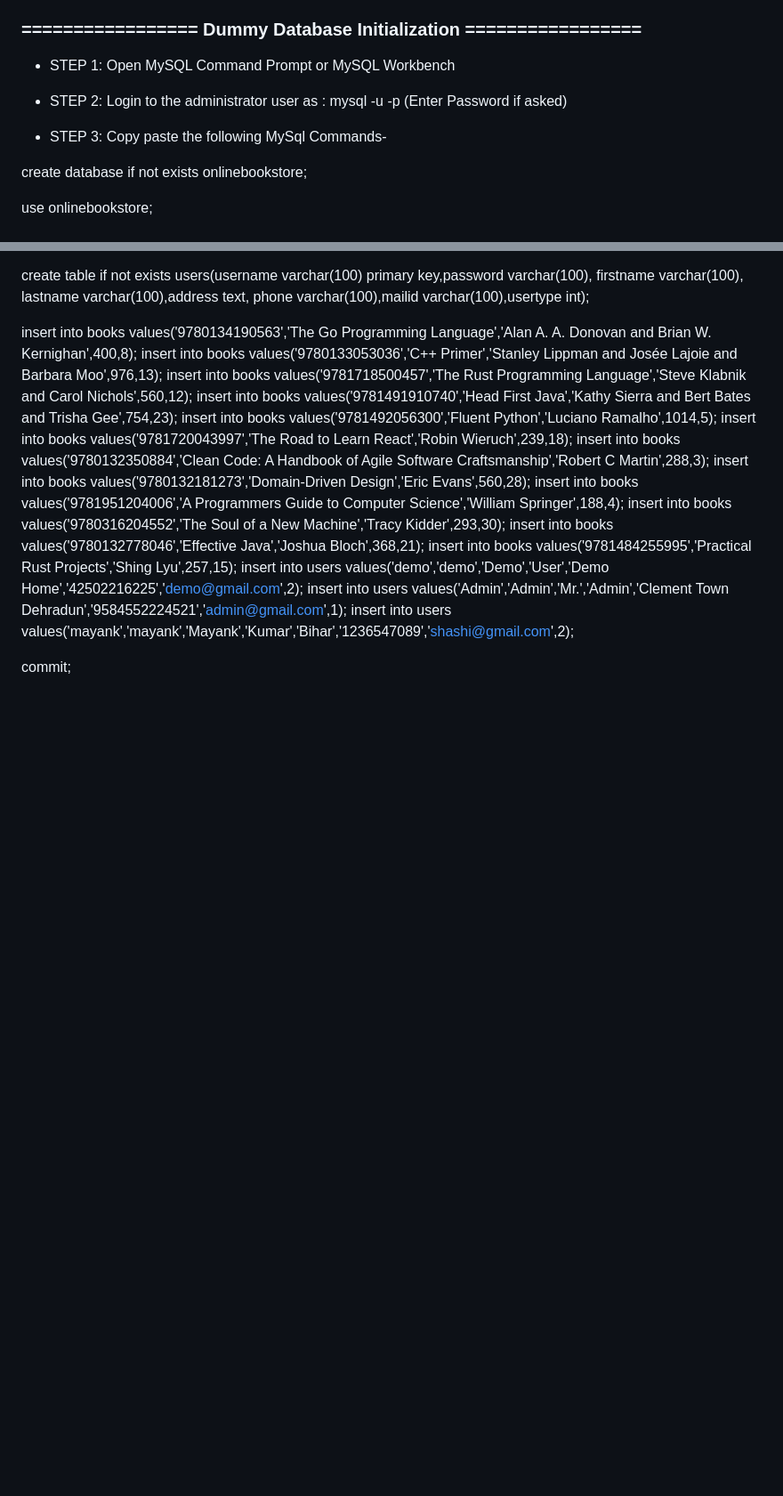
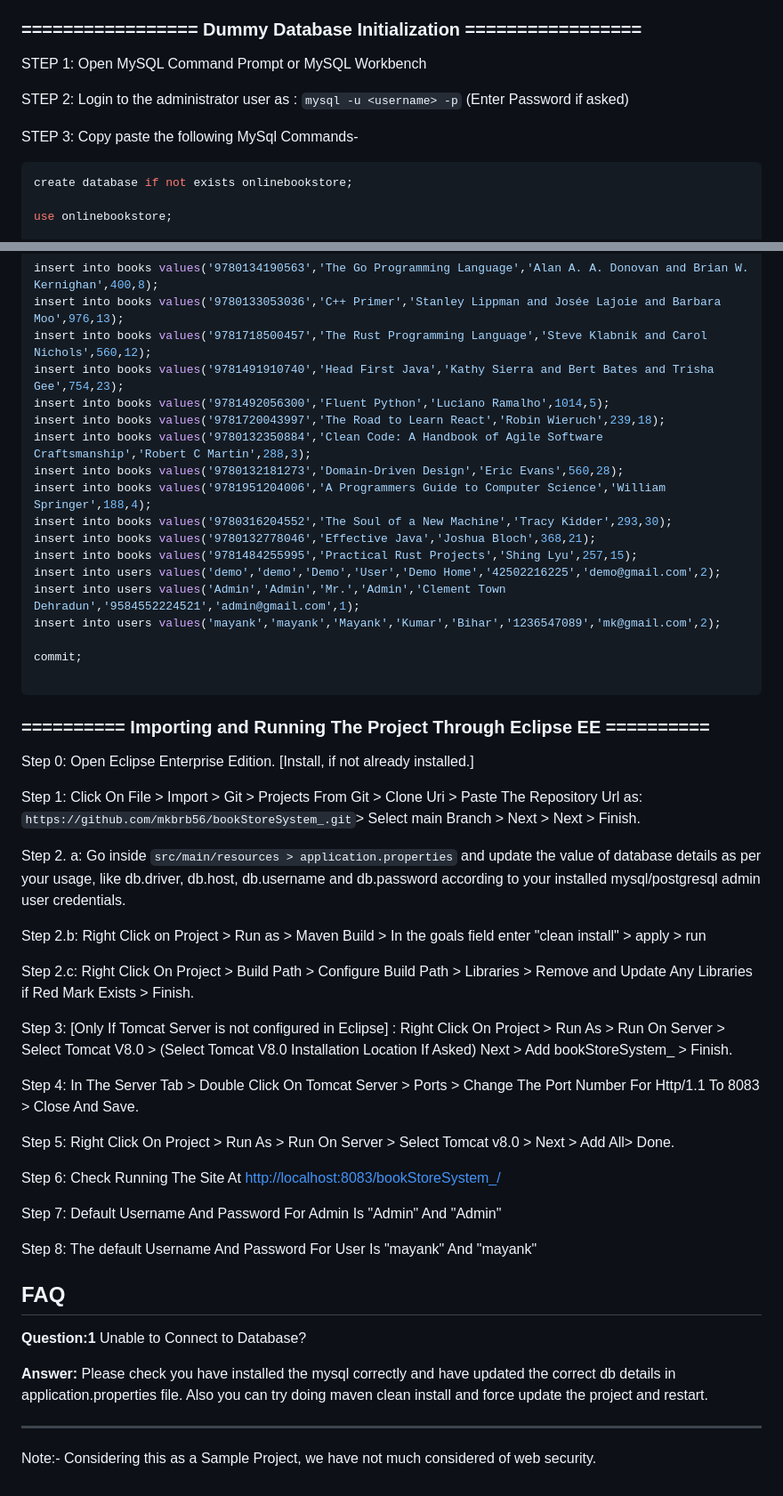
Before and after one commit to mkbrb56/bookStoreSystem_, a Markdown page: README.md, 2 parts joined by grey strips. Shown: that part at 89% size. GitHub-like rendering; blank space fills up the shorter version.

Commit message:
Initial commit

````diff
--- a/README.md
+++ b/README.md
@@ -61,12 +61,12 @@ A user-friendly Online Bookstore project in which users can log in or register,
 
 ### ================= Dummy Database Initialization =================
 
-- STEP 1: Open MySQL Command Prompt or MySQL Workbench
+STEP 1: Open MySQL Command Prompt or MySQL Workbench
 
-- STEP 2: Login to the administrator user as : mysql -u <username> -p (Enter Password if asked)
+STEP 2: Login to the administrator user as : ```mysql -u <username> -p``` (Enter Password if asked)
 
-- STEP 3: Copy paste the following MySql Commands-
-
+STEP 3: Copy paste the following MySql Commands-
+```MySQL
 create database if not exists onlinebookstore;
 
 use onlinebookstore;
@@ -90,6 +90,40 @@ insert into books values('9780132778046','Effective Java','Joshua Bloch',368,21)
 insert into books values('9781484255995','Practical Rust Projects','Shing Lyu',257,15);
 insert into users values('demo','demo','Demo','User','Demo Home','42502216225','demo@gmail.com',2);
 insert into users values('Admin','Admin','Mr.','Admin','Clement Town Dehradun','9584552224521','admin@gmail.com',1);
-insert into users values('mayank','mayank','Mayank','Kumar','Bihar','1236547089','shashi@gmail.com',2);
+insert into users values('mayank','mayank','Mayank','Kumar','Bihar','1236547089','mk@gmail.com',2);
 
 commit;
+
+```
+
+### ========== Importing and Running The Project Through Eclipse EE ==========
+
+Step 0: Open Eclipse Enterprise Edition. [Install, if not already installed.]
+
+Step 1: Click On File > Import > Git > Projects From Git > Clone Uri > Paste The Repository Url as: ```https://github.com/mkbrb56/bookStoreSystem_.git```> Select main Branch > Next > Next > Finish.
+
+Step 2. a: Go inside ```src/main/resources > application.properties``` and update the value of database details as per your usage, like db.driver, db.host, db.username and db.password according to your installed mysql/postgresql admin user credentials.
+
+Step 2.b: Right Click on Project > Run as > Maven Build > In the goals field enter "clean install" > apply > run
+
+Step 2.c: Right Click On Project > Build Path > Configure Build Path > Libraries > Remove and Update Any Libraries if Red Mark Exists > Finish.
+
+Step 3: [Only If Tomcat Server is not configured in Eclipse] : Right Click On Project > Run As > Run On Server > Select Tomcat V8.0 > (Select Tomcat V8.0 Installation Location If Asked) Next > Add bookStoreSystem_ > Finish.
+
+Step 4: In The Server Tab > Double Click On Tomcat Server > Ports > Change The Port Number For Http/1.1 To 8083 > Close And Save.
+
+Step 5: Right Click On Project > Run As > Run On Server > Select Tomcat v8.0 > Next > Add All> Done.
+
+Step 6: Check Running The Site At  <a href="http://localhost:8083/bookStoreSystem_/">http://localhost:8083/bookStoreSystem_/</a>
+
+Step 7: Default Username And Password For Admin Is "Admin" And "Admin"
+
+Step 8: The default Username And Password For User Is "mayank" And "mayank"
+
+## FAQ
+**Question:1** Unable to Connect to Database?
+
+**Answer:** Please check you have installed the mysql correctly and have updated the correct db details in application.properties file. Also you can try doing maven clean install and force update the project and restart.
+<hr>
+
+Note:- Considering this as a Sample Project, we have not much considered of web security.
````
